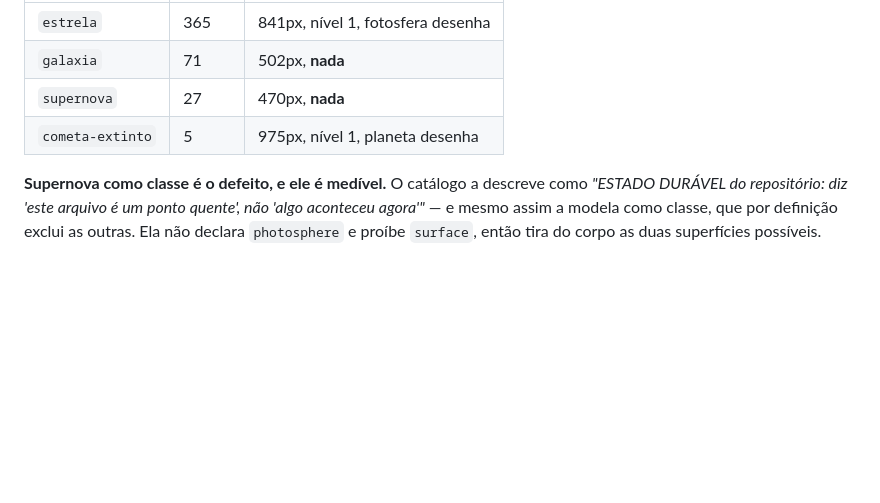
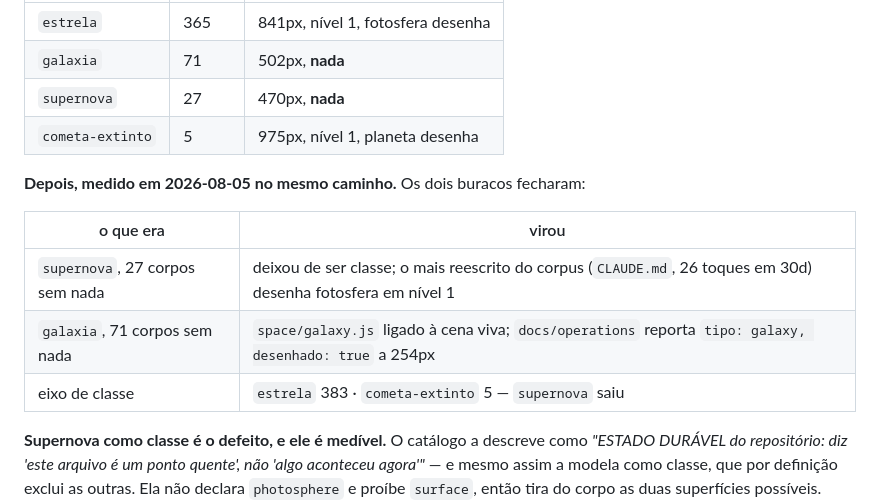
Before and after one commit to mend3/spatia-os, a Markdown page: docs/modelo-de-renderizacao.md, the part around one of its changes. GitHub-like rendering; blank space fills up the shorter version.

```diff
--- a/docs/modelo-de-renderizacao.md
+++ b/docs/modelo-de-renderizacao.md
@@ -292,6 +307,14 @@ incluindo os 9 `lock` que não entram no céu):
 | `galaxia` | 71 | 502px, **nada** |
 | `supernova` | 27 | 470px, **nada** |
 | `cometa-extinto` | 5 | 975px, nível 1, planeta desenha |
+
+**Depois, medido em 2026-08-05 no mesmo caminho.** Os dois buracos fecharam:
+
+| o que era | virou |
+|---|---|
+| `supernova`, 27 corpos sem nada | deixou de ser classe; o mais reescrito do corpus (`CLAUDE.md`, 26 toques em 30d) desenha fotosfera em nível 1 |
+| `galaxia`, 71 corpos sem nada | `space/galaxy.js` ligado à cena viva; `docs/operations` reporta `tipo: galaxy, desenhado: true` a 254px |
+| eixo de classe | `estrela` 383 · `cometa-extinto` 5 — `supernova` saiu |
 
 **Supernova como classe é o defeito, e ele é medível.** O catálogo a descreve como *"ESTADO DURÁVEL
 do repositório: diz 'este arquivo é um ponto quente', não 'algo aconteceu agora'"* — e mesmo assim a
```
Also changed, not shown: other parts of docs/modelo-de-renderizacao.md (+29 -11 lines).
